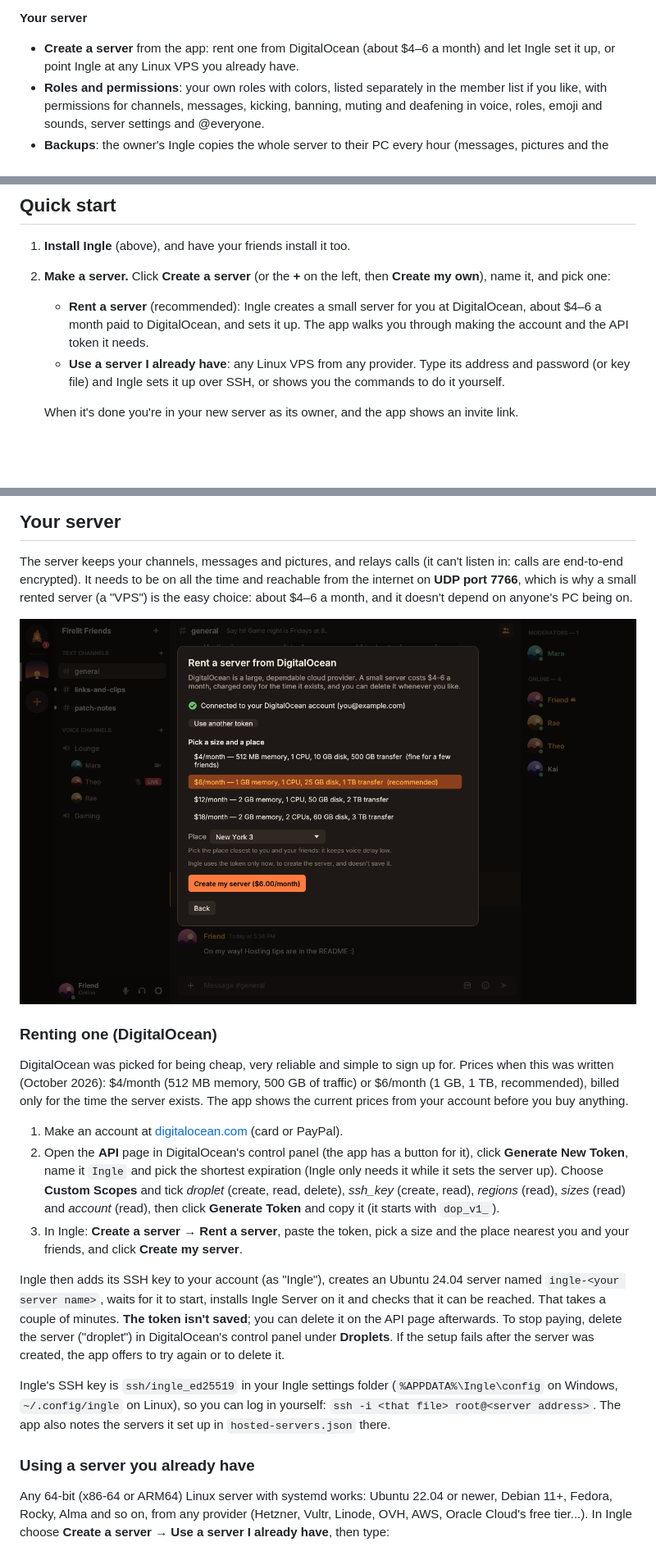
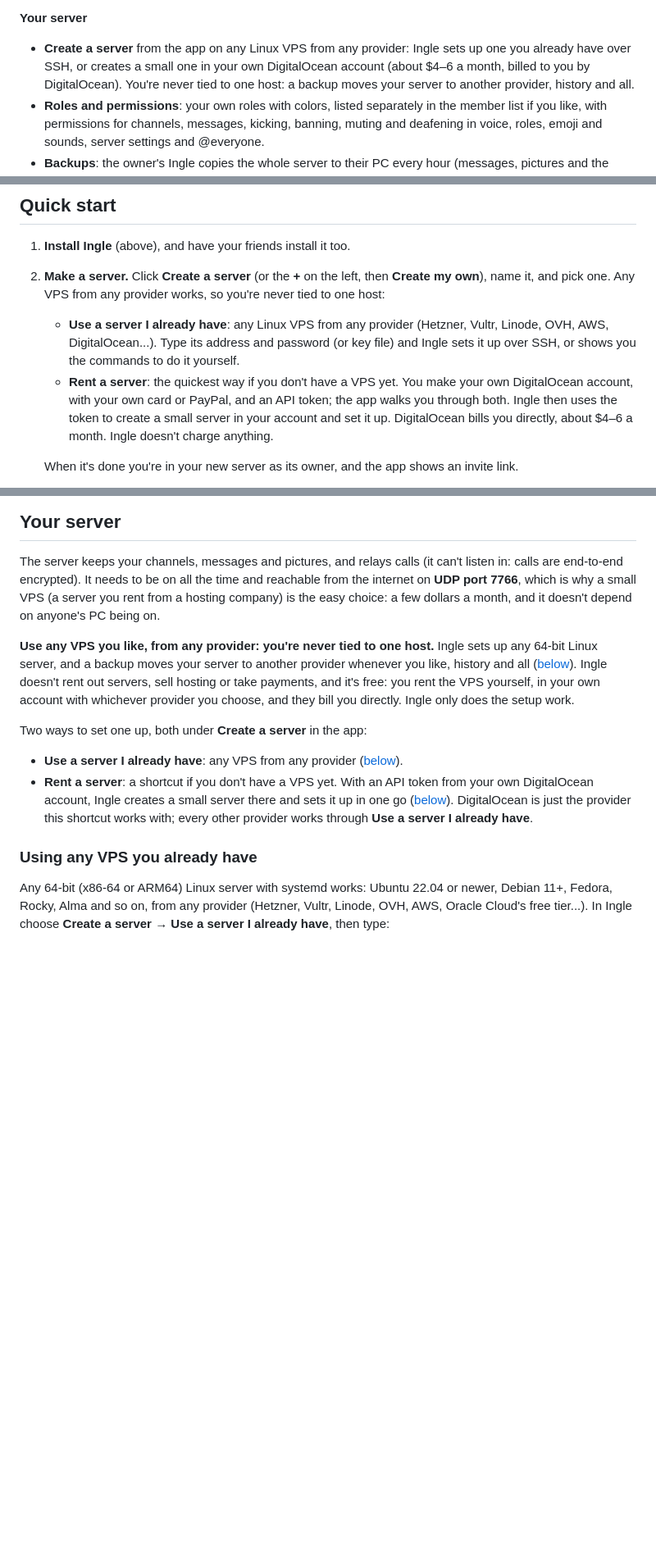
Before and after one commit to bluelight777/Pyr, a Markdown page: README.md, 3 parts joined by grey strips. Shown at 82% size. Rendered like a GitHub page; blank space fills up the shorter version.

Commit message:
README: any VPS from any provider, never tied to one host; say plainly that you rent the server yourself, in your own account, and the provider bills you (Ingle doesn't rent out servers or take payments, it only sets the server up). Rent a server is a shortcut for DigitalOcean with your own account and API token.
Co-Authored-By: Claude Opus 5.5 <noreply@anthropic.com>
Claude-Session: https://claude.ai/code/session_01YHn1eQ87uNra2osjz6EaSo

```diff
--- a/README.md
+++ b/README.md
@@ -106,8 +106,10 @@ a `.deb` for Ubuntu, Linux Mint, Pop!_OS and Debian). Made by
 
 **Your server**
 
-- **Create a server** from the app: rent one from DigitalOcean (about $4–6 a month) and let
-  Ingle set it up, or point Ingle at any Linux VPS you already have.
+- **Create a server** from the app on any Linux VPS from any provider: Ingle sets up one you
+  already have over SSH, or creates a small one in your own DigitalOcean account (about
+  $4–6 a month, billed to you by DigitalOcean). You're never tied to one host: a backup
+  moves your server to another provider, history and all.
 - **Roles and permissions**: your own roles with colors, listed separately in the member
   list if you like, with permissions for channels, messages, kicking, banning, muting and
   deafening in voice, roles, emoji and sounds, server settings and @everyone.
@@ -167,13 +169,16 @@ in the link).
 
 1. **Install Ingle** (above), and have your friends install it too.
 2. **Make a server.** Click **Create a server** (or the **+** on the left, then **Create my
-   own**), name it, and pick one:
-   - **Rent a server** (recommended): Ingle creates a small server for you at DigitalOcean,
-     about $4–6 a month paid to DigitalOcean, and sets it up. The app walks you through
-     making the account and the API token it needs.
-   - **Use a server I already have**: any Linux VPS from any provider. Type its address and
-     password (or key file) and Ingle sets it up over SSH, or shows you the commands to do it
-     yourself.
+   own**), name it, and pick one. Any VPS from any provider works, so you're never tied to
+   one host:
+   - **Use a server I already have**: any Linux VPS from any provider (Hetzner, Vultr,
+     Linode, OVH, AWS, DigitalOcean...). Type its address and password (or key file) and
+     Ingle sets it up over SSH, or shows you the commands to do it yourself.
+   - **Rent a server**: the quickest way if you don't have a VPS yet. You make your own
+     DigitalOcean account, with your own card or PayPal, and an API token; the app walks
+     you through both. Ingle then uses the token to create a small server in your account
+     and set it up. DigitalOcean bills you directly, about $4–6 a month. Ingle doesn't
+     charge anything.
 
    When it's done you're in your new server as its owner, and the app shows an invite link.
 3. **Invite friends.** Click **Copy invite link** and send it. Friends click **Join a
@@ -191,41 +196,27 @@ search, **Roles**, **Emoji** and **Backups**.
 
 The server keeps your channels, messages and pictures, and relays calls (it can't listen
 in: calls are end-to-end encrypted). It needs to be on all the time and reachable from the
-internet on **UDP port 7766**, which is why a small rented server (a "VPS") is the easy
-choice: about $4–6 a month, and it doesn't depend on anyone's PC being on.
+internet on **UDP port 7766**, which is why a small VPS (a server you rent from a hosting
+company) is the easy choice: a few dollars a month, and it doesn't depend on anyone's PC
+being on.
 
-![Renting a server: pick a size and a place](docs/screenshots/rent-a-server.png)
+**Use any VPS you like, from any provider: you're never tied to one host.** Ingle sets up
+any 64-bit Linux server, and a backup moves your server to another provider whenever you
+like, history and all ([below](#backups-and-moving-to-another-server)). Ingle doesn't rent
+out servers, sell hosting or take payments, and it's free: you rent the VPS yourself, in
+your own account with whichever provider you choose, and they bill you directly. Ingle
+only does the setup work.
 
-### Renting one (DigitalOcean)
+Two ways to set one up, both under **Create a server** in the app:
 
-DigitalOcean was picked for being cheap, very reliable and simple to sign up for. Prices
-when this was written (October 2026): $4/month (512 MB memory, 500 GB of traffic) or
-$6/month (1 GB, 1 TB, recommended), billed only for the time the server exists. The app
-shows the current prices from your account before you buy anything.
+- **Use a server I already have**: any VPS from any provider ([below](#using-any-vps-you-already-have)).
+- **Rent a server**: a shortcut if you don't have a VPS yet. With an API token from your
+  own DigitalOcean account, Ingle creates a small server there and sets it up in one go
+  ([below](#renting-one-from-digitalocean-the-shortcut)). DigitalOcean is just the provider
+  this shortcut works with; every other provider works through **Use a server I already
+  have**.
 
-1. Make an account at [digitalocean.com](https://cloud.digitalocean.com/registrations/new)
-   (card or PayPal).
-2. Open the **API** page in DigitalOcean's control panel (the app has a button for it),
-   click **Generate New Token**, name it `Ingle` and pick the shortest expiration (Ingle only
-   needs it while it sets the server up). Choose **Custom Scopes** and tick *droplet*
-   (create, read, delete), *ssh_key* (create, read), *regions* (read), *sizes* (read) and
-   *account* (read), then click **Generate Token** and copy it (it starts with `dop_v1_`).
-3. In Ingle: **Create a server → Rent a server**, paste the token, pick a size and the
-   place nearest you and your friends, and click **Create my server**.
-
-Ingle then adds its SSH key to your account (as "Ingle"), creates an Ubuntu 24.04 server
-named `ingle-<your server name>`, waits for it to start, installs Ingle Server on it and
-checks that it can be reached. That takes a couple of minutes. **The token isn't saved**;
-you can delete it on the API page afterwards. To stop paying, delete the server ("droplet")
-in DigitalOcean's control panel under **Droplets**. If the setup fails after the server
-was created, the app offers to try again or to delete it.
-
-Ingle's SSH key is `ssh/ingle_ed25519` in your Ingle settings folder
-(`%APPDATA%\Ingle\config` on Windows, `~/.config/ingle` on Linux), so you can log in
-yourself: `ssh -i <that file> root@<server address>`. The app also notes the servers it set
-up in `hosted-servers.json` there.
-
-### Using a server you already have
+### Using any VPS you already have
 
 Any 64-bit (x86-64 or ARM64) Linux server with systemd works: Ubuntu 22.04 or newer,
 Debian 11+, Fedora, Rocky, Alma and so on, from any provider (Hetzner, Vultr, Linode,
```
Also changed, not shown: other parts of README.md (+40 -6 lines).
